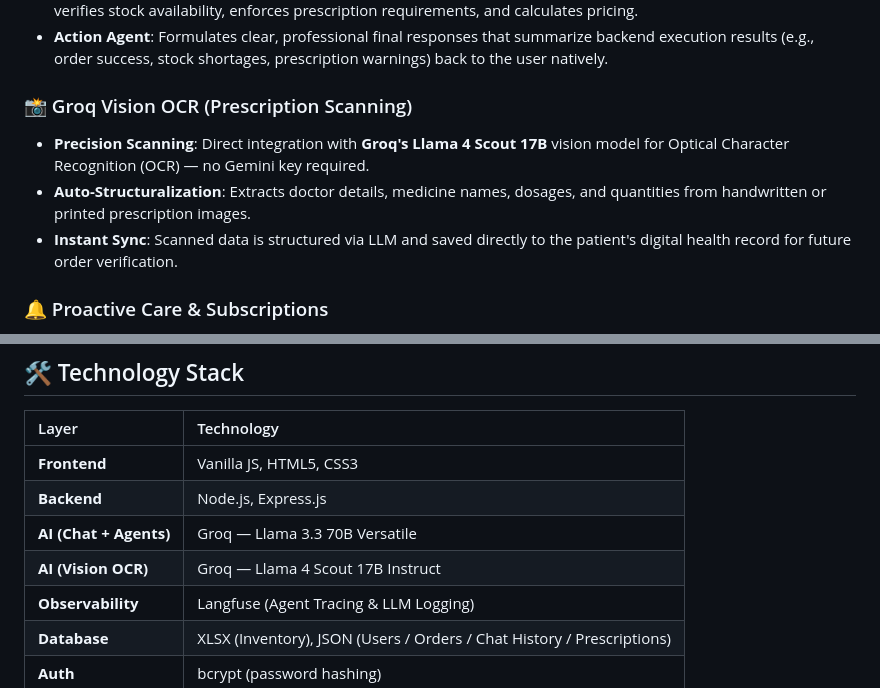
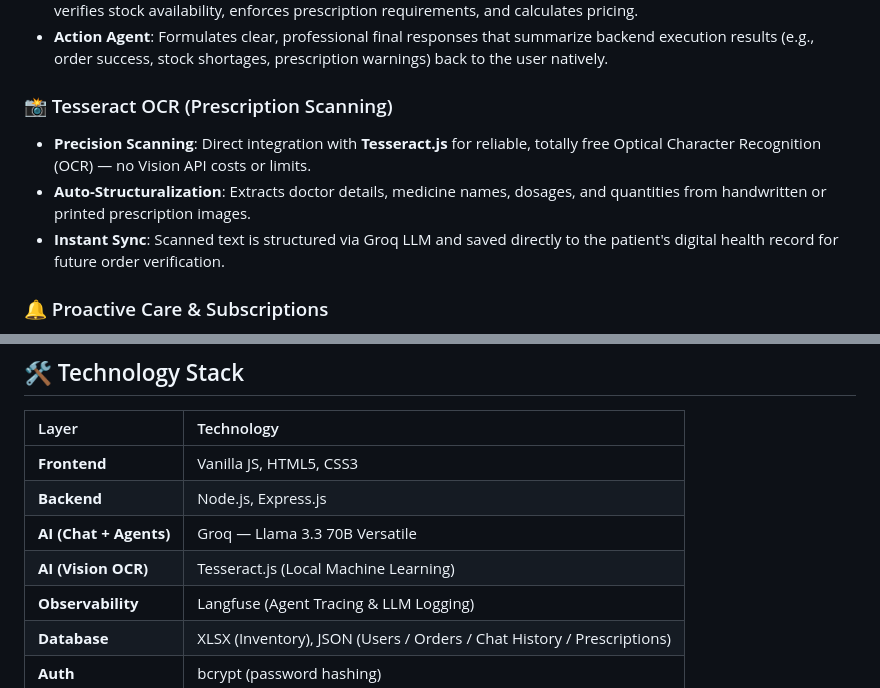
Before and after one commit to priyanshugundle-alt/1hack, a Markdown page: README.md, 2 parts joined by grey strips. GitHub-like rendering.

Commit message:
Docs: Update README to reflect Tesseract.js OCR migration from Groq Vision

```diff
--- a/README.md
+++ b/README.md
@@ -18,10 +18,10 @@ The heart of our system is a continuous **Multi-Agent Orchestration** flow power
 *   **Inventory Agent**: Intelligently maps natural conversational language (e.g., "1 strip of paracetamol") to exact SKUs, verifies stock availability, enforces prescription requirements, and calculates pricing.
 *   **Action Agent**: Formulates clear, professional final responses that summarize backend execution results (e.g., order success, stock shortages, prescription warnings) back to the user natively.
 
-### 📸 Groq Vision OCR (Prescription Scanning)
-*   **Precision Scanning**: Direct integration with **Groq's Llama 4 Scout 17B** vision model for Optical Character Recognition (OCR) — no Gemini key required.
+### 📸 Tesseract OCR (Prescription Scanning)
+*   **Precision Scanning**: Direct integration with **Tesseract.js** for reliable, totally free Optical Character Recognition (OCR) — no Vision API costs or limits.
 *   **Auto-Structuralization**: Extracts doctor details, medicine names, dosages, and quantities from handwritten or printed prescription images.
-*   **Instant Sync**: Scanned data is structured via LLM and saved directly to the patient's digital health record for future order verification.
+*   **Instant Sync**: Scanned text is structured via Groq LLM and saved directly to the patient's digital health record for future order verification.
 
 ### 🔔 Proactive Care & Subscriptions
 *   **Automated Refills**: For chronic conditions, patients can enable "Subscribed" mode for hands-off recurring delivery.
@@ -53,7 +53,7 @@ The heart of our system is a continuous **Multi-Agent Orchestration** flow power
 | **Frontend** | Vanilla JS, HTML5, CSS3 |
 | **Backend** | Node.js, Express.js |
 | **AI (Chat + Agents)** | Groq — Llama 3.3 70B Versatile |
-| **AI (Vision OCR)** | Groq — Llama 4 Scout 17B Instruct |
+| **AI (Vision OCR)** | Tesseract.js (Local Machine Learning) |
 | **Observability** | Langfuse (Agent Tracing & LLM Logging) |
 | **Database** | XLSX (Inventory), JSON (Users / Orders / Chat History / Prescriptions) |
 | **Auth** | bcrypt (password hashing) |
```
